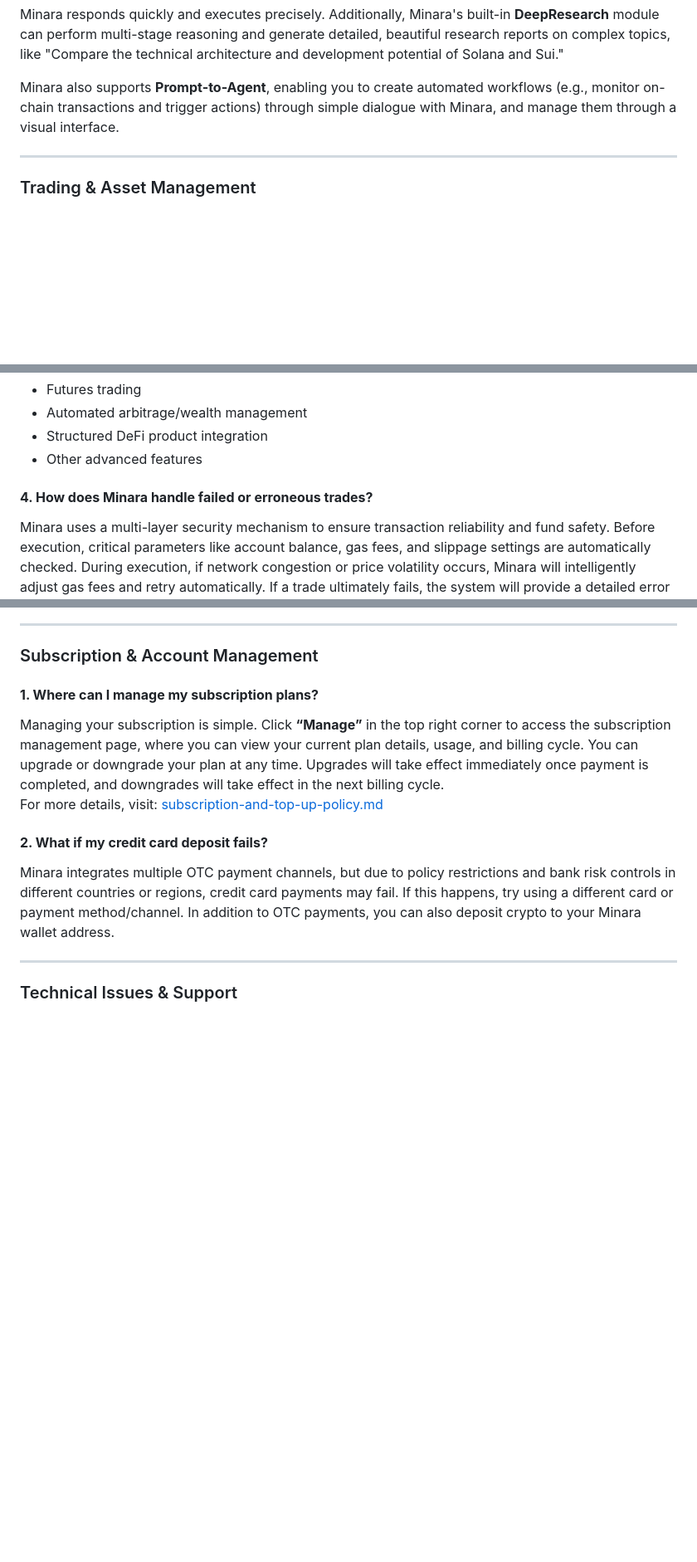
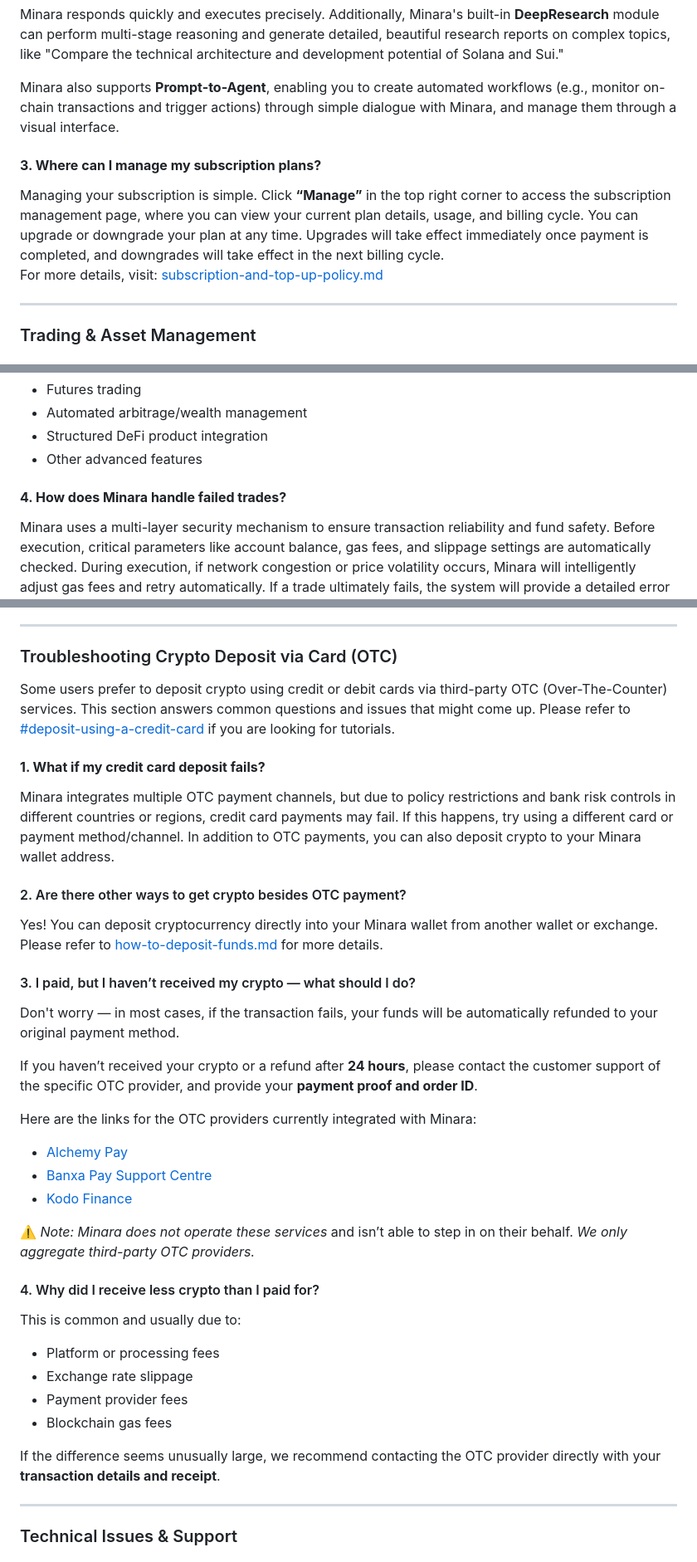
Before and after one commit to Minara-AI/Documentation, a Markdown page: faqs.md, 3 parts joined by grey strips. Shown at 83% size. Drawn GitHub-style; blank space fills up the shorter version.

Commit message:
GITBOOK-51: No subject

```diff
--- a/faqs.md
+++ b/faqs.md
@@ -32,6 +32,11 @@ Minara responds quickly and executes precisely. Additionally, Minara's built-in
 
 Minara also supports **Prompt-to-Agent**, enabling you to create automated workflows (e.g., monitor on-chain transactions and trigger actions) through simple dialogue with Minara, and manage them through a visual interface.
 
+#### **3. Where can I manage my subscription plans?**
+
+Managing your subscription is simple. Click **“Manage”** in the top right corner to access the subscription management page, where you can view your current plan details, usage, and billing cycle. You can upgrade or downgrade your plan at any time. Upgrades will take effect immediately once payment is completed, and downgrades will take effect in the next billing cycle.\
+For more details, visit: [subscription-and-top-up-policy.md](subscription-and-credits/subscription-and-top-up-policy.md "mention")
+
 ***
 
 ### Trading & Asset Management
@@ -60,7 +65,7 @@ Future support will include:
 * Structured DeFi product integration
 * Other advanced features
 
-#### **4. How does Minara handle failed or erroneous trades?**
+#### **4. How does Minara handle failed trades?**
 
 Minara uses a multi-layer security mechanism to ensure transaction reliability and fund safety. Before execution, critical parameters like account balance, gas fees, and slippage settings are automatically checked. During execution, if network congestion or price volatility occurs, Minara will intelligently adjust gas fees and retry automatically. If a trade ultimately fails, the system will provide a detailed error analysis and suggestions. All operations are logged, so you can easily track execution status and avoid worrying about funds being stuck.
 
@@ -105,16 +120,42 @@ Minara is committed to providing transparent and verifiable information. All key
 
 ***
 
-### Subscription & Account Management
+### Troubleshooting Crypto Deposit via Card (OTC)
 
-#### **1. Where can I manage my subscription plans?**
+Some users prefer to deposit crypto using credit or debit cards via third-party OTC (Over-The-Counter) services. This section answers common questions and issues that might come up. Please refer to [#deposit-using-a-credit-card](guide/managing-funds-and-trading/how-to-deposit-funds.md#deposit-using-a-credit-card "mention") if you are looking for tutorials.
 
-Managing your subscription is simple. Click **“Manage”** in the top right corner to access the subscription management page, where you can view your current plan details, usage, and billing cycle. You can upgrade or downgrade your plan at any time. Upgrades will take effect immediately once payment is completed, and downgrades will take effect in the next billing cycle.\
-For more details, visit: [subscription-and-top-up-policy.md](subscription-and-credits/subscription-and-top-up-policy.md "mention")
-
-#### **2. What if my credit card deposit fails?**
+#### **1. What if my credit card deposit fails?**
 
 Minara integrates multiple OTC payment channels, but due to policy restrictions and bank risk controls in different countries or regions, credit card payments may fail. If this happens, try using a different card or payment method/channel. In addition to OTC payments, you can also deposit crypto to your Minara wallet address.
+
+#### 2. Are there other ways to get crypto besides OTC payment?
+
+Yes! You can deposit cryptocurrency directly into your Minara wallet from another wallet or exchange. Please refer to [how-to-deposit-funds.md](guide/managing-funds-and-trading/how-to-deposit-funds.md "mention") for more details.
+
+#### 3. I paid, but I haven’t received my crypto — what should I do?
+
+Don't worry — in most cases, if the transaction fails, your funds will be automatically refunded to your original payment method.
+
+If you haven’t received your crypto or a refund after **24 hours**, please contact the customer support of the specific OTC provider, and provide your **payment proof and order ID**.
+
+Here are the links for the OTC providers currently integrated with Minara:
+
+* [Alchemy Pay](https://ramp.alchemypay.org/)
+* [Banxa Pay Support Centre](https://support.banxa.com/en/support/home)
+* [Kodo Finance](https://global.kodo.finance/)
+
+⚠️ _Note: Minara does not operate these services_ and isn’t able to step in on their behalf. _We only aggregate third-party OTC providers._
+
+#### 4. Why did I receive less crypto than I paid for?
+
+This is common and usually due to:
+
+* Platform or processing fees
+* Exchange rate slippage
+* Payment provider fees
+* Blockchain gas fees
+
+If the difference seems unusually large, we recommend contacting the OTC provider directly with your **transaction details and receipt**.
 
 ***
 
```
Also changed, not shown: other parts of faqs.md (+10 -0 lines), .gitbook/assets/图片.png (added).
